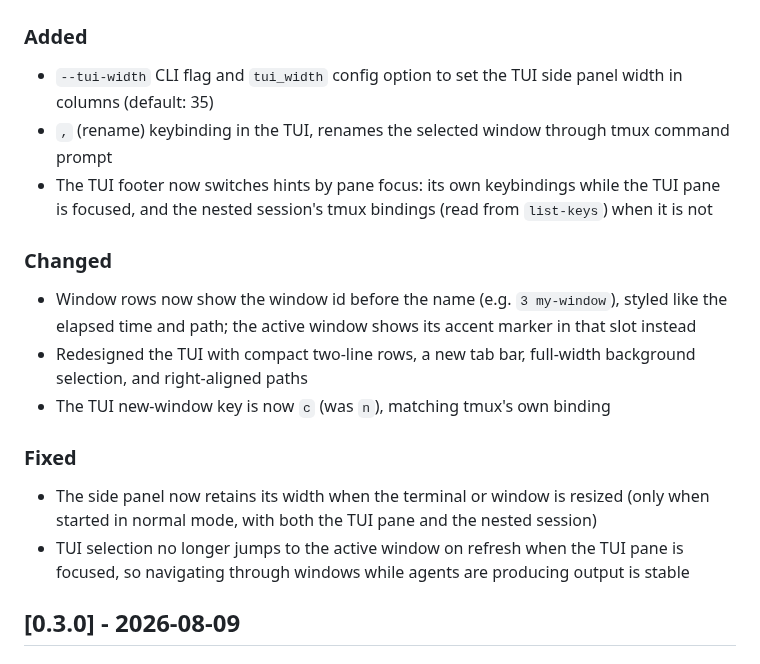
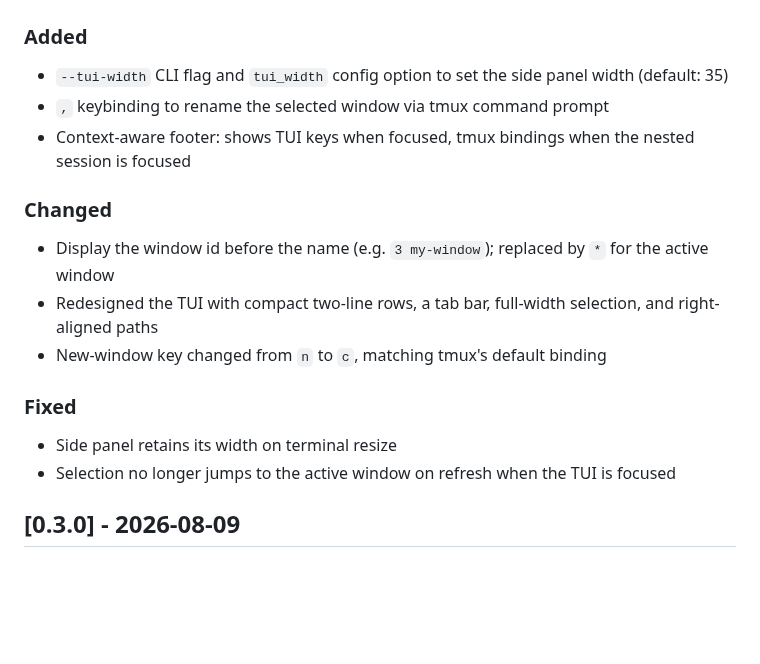
Before and after one commit to paulodiovani/agents-on-tmux, a Markdown page: CHANGELOG.md, the part around one of its changes. GitHub-like rendering; blank space fills up the shorter version.

Commit message:
Update changelog and include v0.4.0 section

```diff
--- a/CHANGELOG.md
+++ b/CHANGELOG.md
@@ -10,16 +12,16 @@ and this project adheres to [Semantic Versioning](https://semver.org/spec/v2.0.0
 ### Added
-- `--tui-width` CLI flag and `tui_width` config option to set the TUI side panel width in columns (default: 35)
-- `,` (rename) keybinding in the TUI, renames the selected window through tmux command prompt
-- The TUI footer now switches hints by pane focus: its own keybindings while the TUI pane is focused, and the nested session's tmux bindings (read from `list-keys`) when it is not
+- `--tui-width` CLI flag and `tui_width` config option to set the side panel width (default: 35)
+- `,` keybinding to rename the selected window via tmux command prompt
+- Context-aware footer: shows TUI keys when focused, tmux bindings when the nested session is focused
 
 ### Changed
-- Window rows now show the window id before the name (e.g. `3 my-window`), styled like the elapsed time and path; the active window shows its accent marker in that slot instead
-- Redesigned the TUI with compact two-line rows, a new tab bar, full-width background selection, and right-aligned paths
-- The TUI new-window key is now `c` (was `n`), matching tmux's own binding
+- Display the window id before the name (e.g. `3 my-window`); replaced by `*` for the active window
+- Redesigned the TUI with compact two-line rows, a tab bar, full-width selection, and right-aligned paths
+- New-window key changed from `n` to `c`, matching tmux's default binding
 
 ### Fixed
-- The side panel now retains its width when the terminal or window is resized (only when started in normal mode, with both the TUI pane and the nested session)
-- TUI selection no longer jumps to the active window on refresh when the TUI pane is focused, so navigating through windows while agents are producing output is stable
+- Side panel retains its width on terminal resize
+- Selection no longer jumps to the active window on refresh when the TUI is focused
 
 ## [0.3.0] - 2026-08-09
 
```
Also changed, not shown: other parts of CHANGELOG.md (+2 -0 lines).
